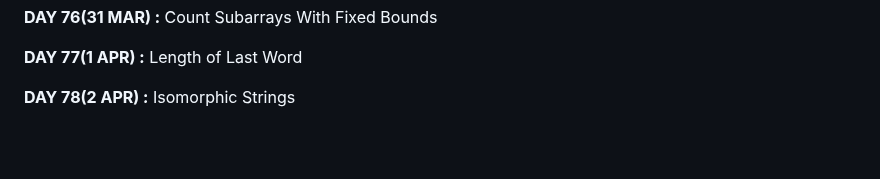
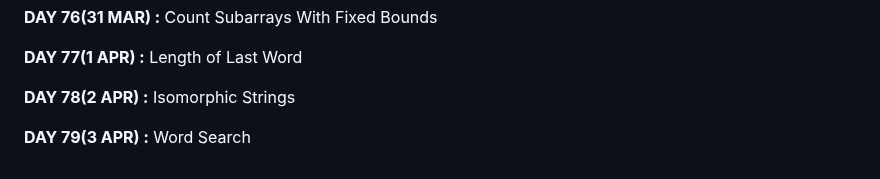
Before and after one commit to apu52/Leetcode-Solutions, a Markdown page: README.md, the part around the change. GitHub-like rendering; blank space fills up the shorter version.

```diff
--- a/README.md
+++ b/README.md
@@ -156,3 +156,5 @@ Here are the solutions of Leetcode DAILY &amp; other problem solutions
 **DAY 77(1 APR) :** Length of Last Word
 
 **DAY 78(2 APR) :** Isomorphic Strings
+
+**DAY 79(3 APR) :** Word Search
```
